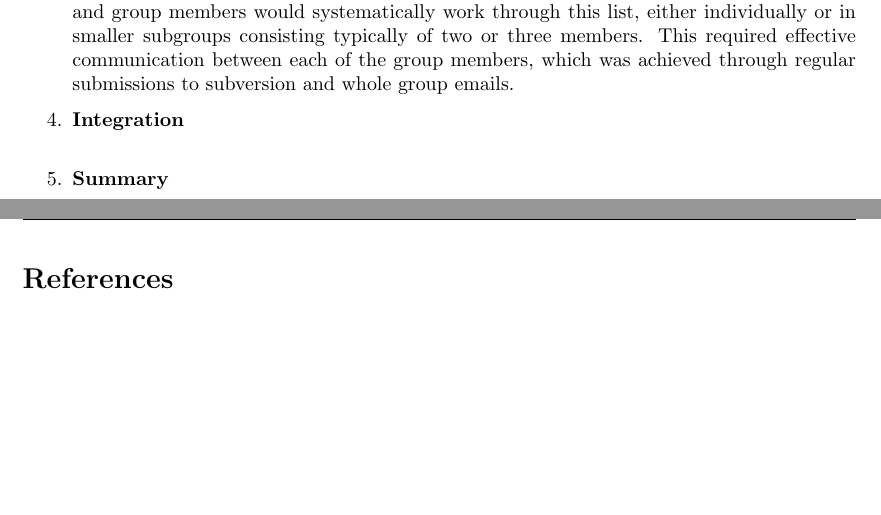
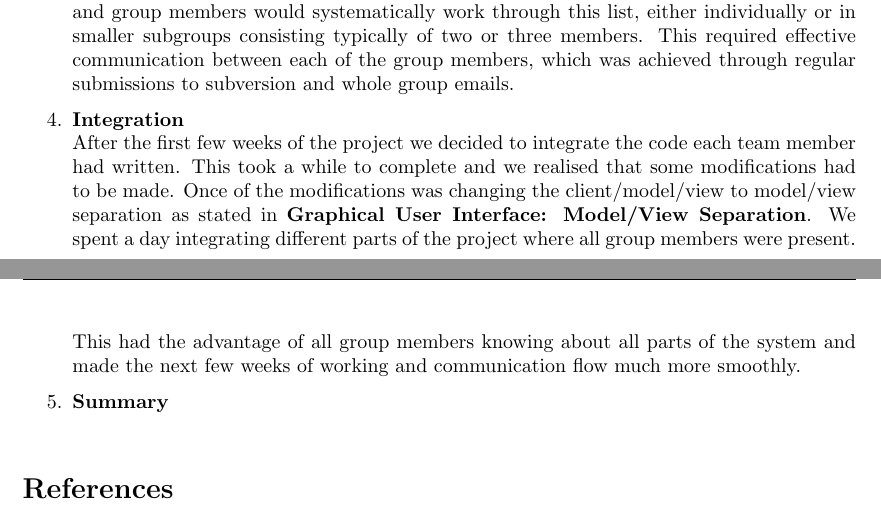
Before and after one commit to joshaw/OsakaProject, a LaTeX document (Documentation/mainfile.tex, which reads Documentation/SystemComponents/Evaluation.tex): two parts of pages 16 and 17 of 36, joined at a grey line, cut so that both start at the same text, the shorter picture padded with empty space. Compiled offline with pdfLaTeX.

Commit message:
Evaluation
git-svn-id: https://codex.cs.bham.ac.uk/svn/msc-workshop/Osaka@128 fa6e4dec-783f-4bee-b038-fdf0b38339eb

```diff
--- a/Documentation/SystemComponents/Evaluation.tex
+++ b/Documentation/SystemComponents/Evaluation.tex
@@ -83,7 +83,13 @@
 		members, which was achieved through regular submissions to subversion and whole group emails.
 
 	\item \textbf{Integration} \\
-
+		After the first few weeks of the project we decided to integrate the code each team member had
+		written. This took a while to complete and we realised that some modifications had to be made.
+		Once of the modifications was changing the client/model/view to model/view separation as stated
+		in \textbf{Graphical User Interface: Model/View Separation}. We spent a day integrating	different
+		parts of the project where all group members were present. This had the advantage of all group
+		members knowing about all parts of the system and made the next few weeks of working and
+		communication flow much more smoothly.
 
 	\item \textbf{Summary} \\
 
```
Also changed, not shown: Documentation/SystemComponents/GUI.tex (+1 -1 lines).
